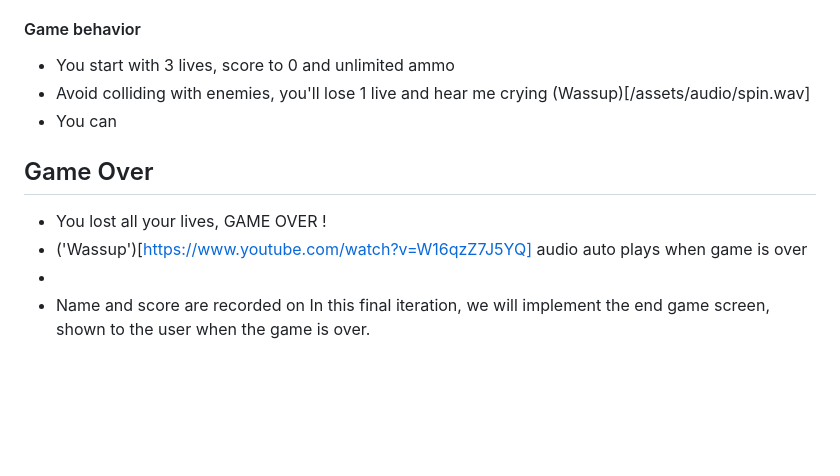
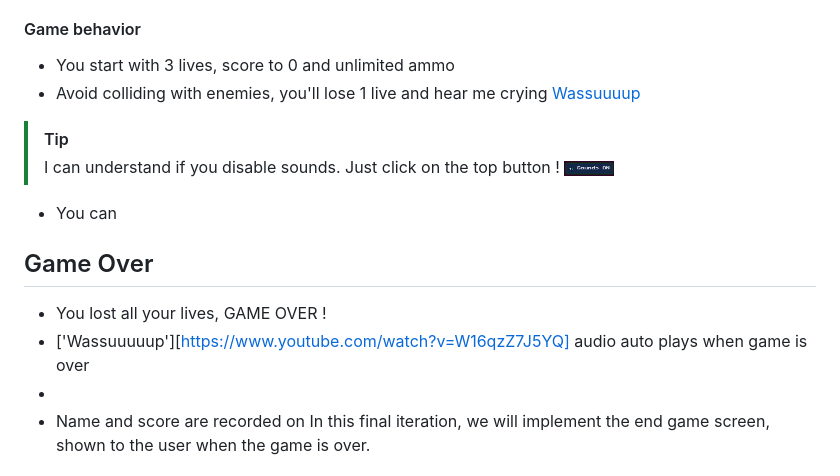
Before and after one commit to MassFuer/mini-game, a Markdown page: README.md, the part around the change. GitHub-like rendering; pictures changed too: assets/images/sounds.png (added); blank space fills up the shorter version.

Commit message:
img sounds off

```diff
--- a/README.md
+++ b/README.md
@@ -80,12 +80,16 @@ In this exercise, we will create a **Slalom : Armed Edition** game using DOM man
 - Make the highest score
 #### Game behavior
 - You start with 3 lives, score to 0 and unlimited ammo
-- Avoid colliding with enemies, you'll lose 1 live and hear me crying (Wassup)[/assets/audio/spin.wav]
+- Avoid colliding with enemies, you'll lose 1 live and hear me crying [Wassuuuup](/assets/audio/spin.wav)
+>[!TIP]
+> I can understand if you disable sounds. Just click on the top button !
+> <img src="/assets/images/sounds.png" width="50px" alt="sounds-off">
+
 - You can
 
 ## Game Over
 - You lost all your lives, GAME OVER !
-- ('Wassup')[https://www.youtube.com/watch?v=W16qzZ7J5YQ] audio auto plays when game is over
+- ['Wassuuuuup'][https://www.youtube.com/watch?v=W16qzZ7J5YQ] audio auto plays when game is over
 -
 - Name and score are recorded on
 In this final iteration, we will implement the end game screen, shown to the user when the game is over.
```
Also changed, not shown: image.png (added).
